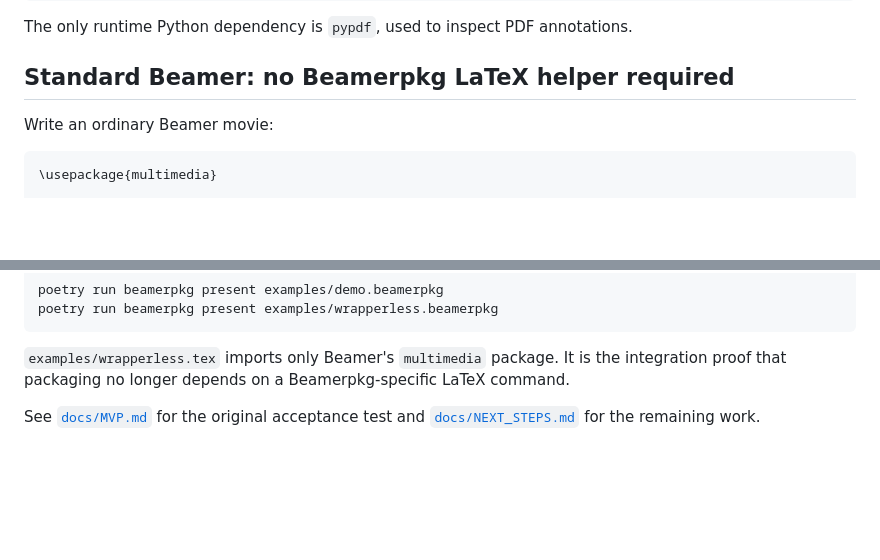
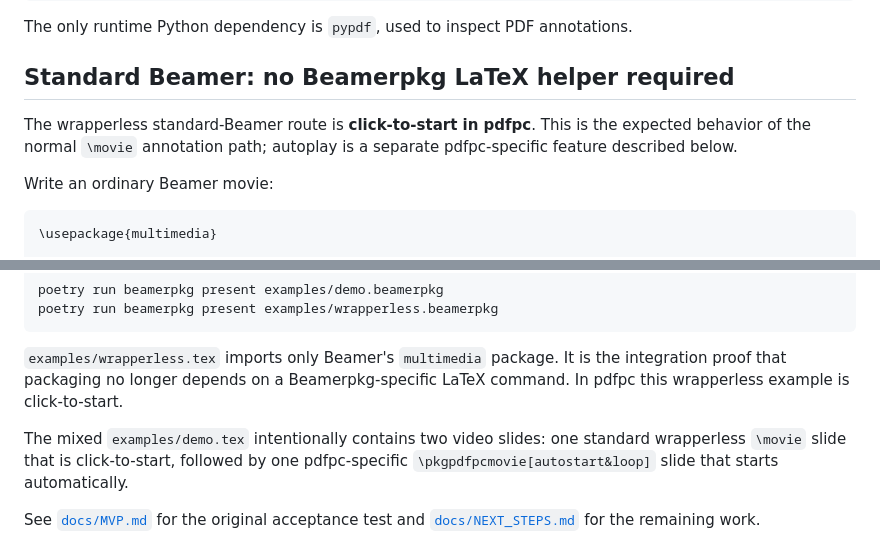
Before and after one commit to ukerzel/beamerpkg, a Markdown page: README.md, 2 parts joined by grey strips. GitHub-like rendering; blank space fills up the shorter version.

Commit message:
Clarify wrapperless click-to-start behavior

```diff
--- a/README.md
+++ b/README.md
@@ -52,6 +52,10 @@ poetry install
 The only runtime Python dependency is `pypdf`, used to inspect PDF annotations.
 
 ## Standard Beamer: no Beamerpkg LaTeX helper required
+
+The wrapperless standard-Beamer route is **click-to-start in pdfpc**. This is
+the expected behavior of the normal `\movie` annotation path; autoplay is a
+separate pdfpc-specific feature described below.
 
 Write an ordinary Beamer movie:
 
@@ -125,7 +129,12 @@ poetry run beamerpkg present examples/wrapperless.beamerpkg
 
 `examples/wrapperless.tex` imports only Beamer's `multimedia` package. It is
 the integration proof that packaging no longer depends on a Beamerpkg-specific
-LaTeX command.
+LaTeX command. In pdfpc this wrapperless example is click-to-start.
+
+The mixed `examples/demo.tex` intentionally contains two video slides: one
+standard wrapperless `\movie` slide that is click-to-start, followed by one
+pdfpc-specific `\pkgpdfpcmovie[autostart&loop]` slide that starts
+automatically.
 
 See [`docs/MVP.md`](docs/MVP.md) for the original acceptance test and
 [`docs/NEXT_STEPS.md`](docs/NEXT_STEPS.md) for the remaining work.
```
